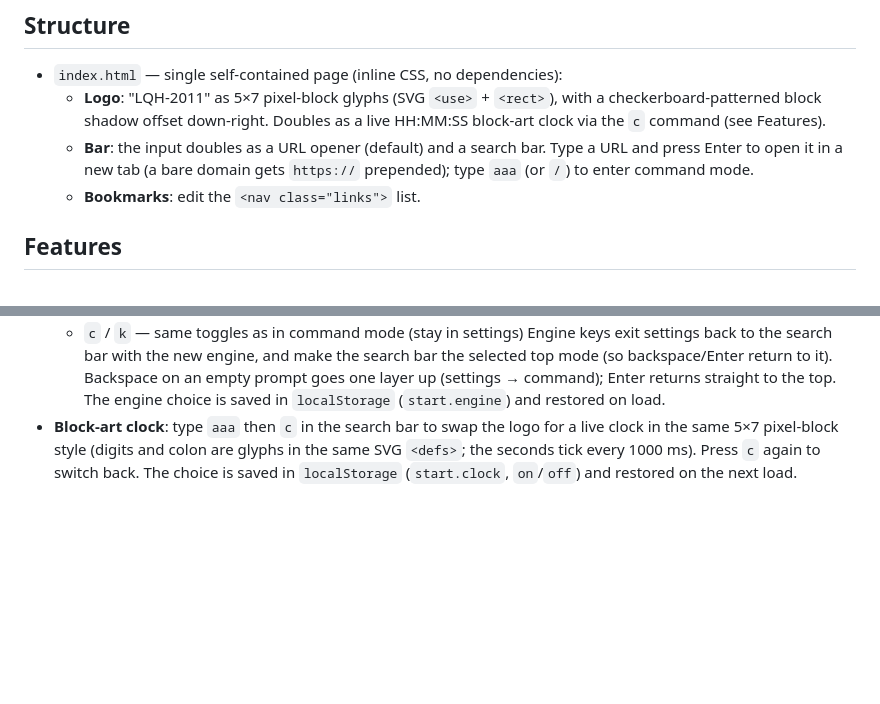
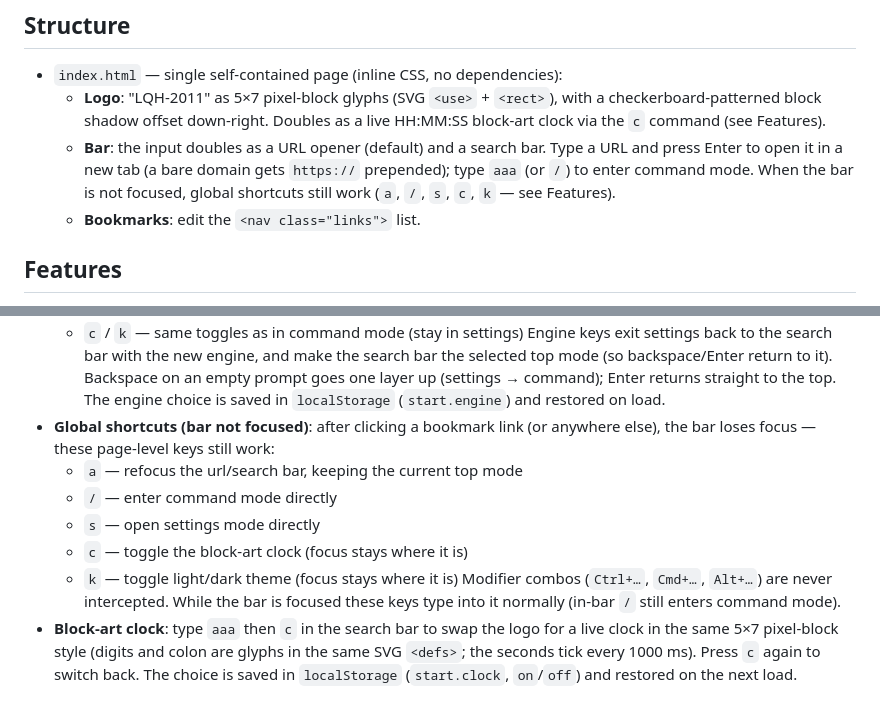
Before and after one commit to LQH-2011/start.lqh2011.com, a Markdown page: README.md, 2 parts joined by grey strips. Drawn GitHub-style; blank space fills up the shorter version.

Commit message:
docs: document global shortcuts (bar not focused) in README

```diff
--- a/README.md
+++ b/README.md
@@ -10,7 +10,9 @@ Personal browser start page — minimalist, in the same style as the blog.
     HH:MM:SS block-art clock via the `c` command (see Features).
   - **Bar**: the input doubles as a URL opener (default) and a search bar.
     Type a URL and press Enter to open it in a new tab (a bare domain gets
-    `https://` prepended); type `aaa` (or `/`) to enter command mode.
+    `https://` prepended); type `aaa` (or `/`) to enter command mode. When the
+    bar is not focused, global shortcuts still work (`a`, `/`, `s`, `c`, `k` —
+    see Features).
   - **Bookmarks**: edit the `<nav class="links">` list.
 
 ## Features
@@ -45,6 +47,15 @@ Personal browser start page — minimalist, in the same style as the blog.
   on an empty prompt goes one layer up (settings → command); Enter returns straight
   to the top. The engine choice is saved in `localStorage` (`start.engine`) and
   restored on load.
+- **Global shortcuts (bar not focused)**: after clicking a bookmark link (or anywhere
+  else), the bar loses focus — these page-level keys still work:
+  - `a` — refocus the url/search bar, keeping the current top mode
+  - `/` — enter command mode directly
+  - `s` — open settings mode directly
+  - `c` — toggle the block-art clock (focus stays where it is)
+  - `k` — toggle light/dark theme (focus stays where it is)
+  Modifier combos (`Ctrl+…`, `Cmd+…`, `Alt+…`) are never intercepted. While the bar
+  is focused these keys type into it normally (in-bar `/` still enters command mode).
 - **Block-art clock**: type `aaa` then `c` in the search bar to swap the logo for a live
   clock in the same 5×7 pixel-block style (digits and colon are glyphs in the same SVG
   `<defs>`; the seconds tick every 1000 ms). Press `c` again to switch back. The choice
```
